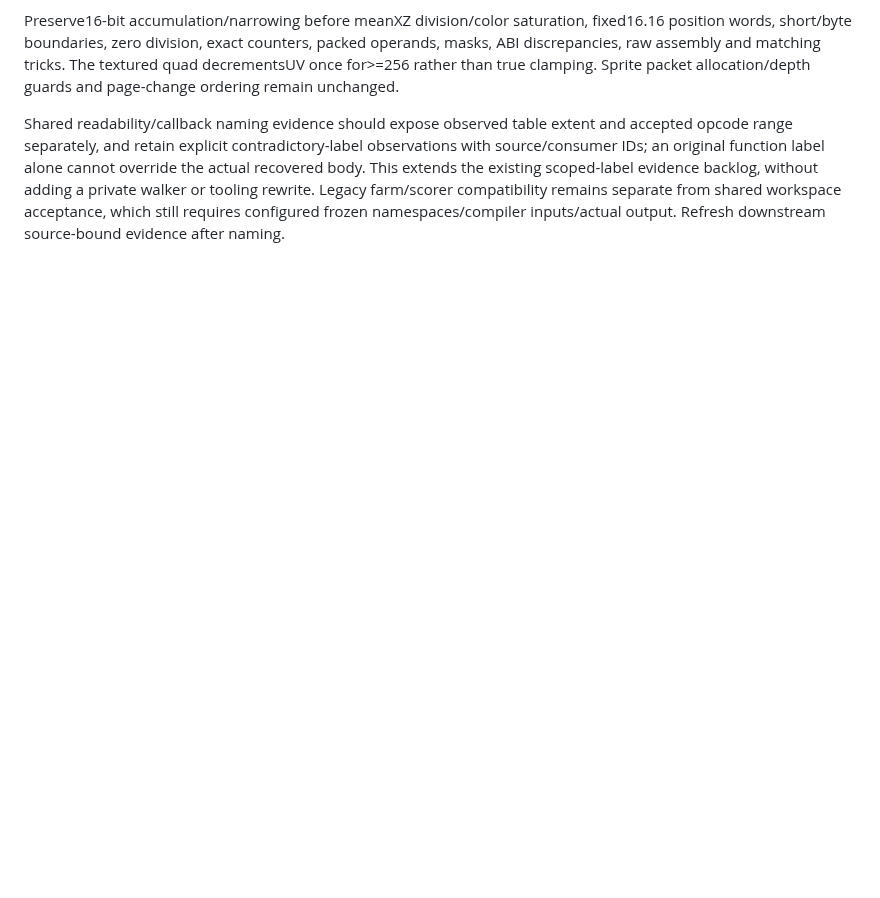
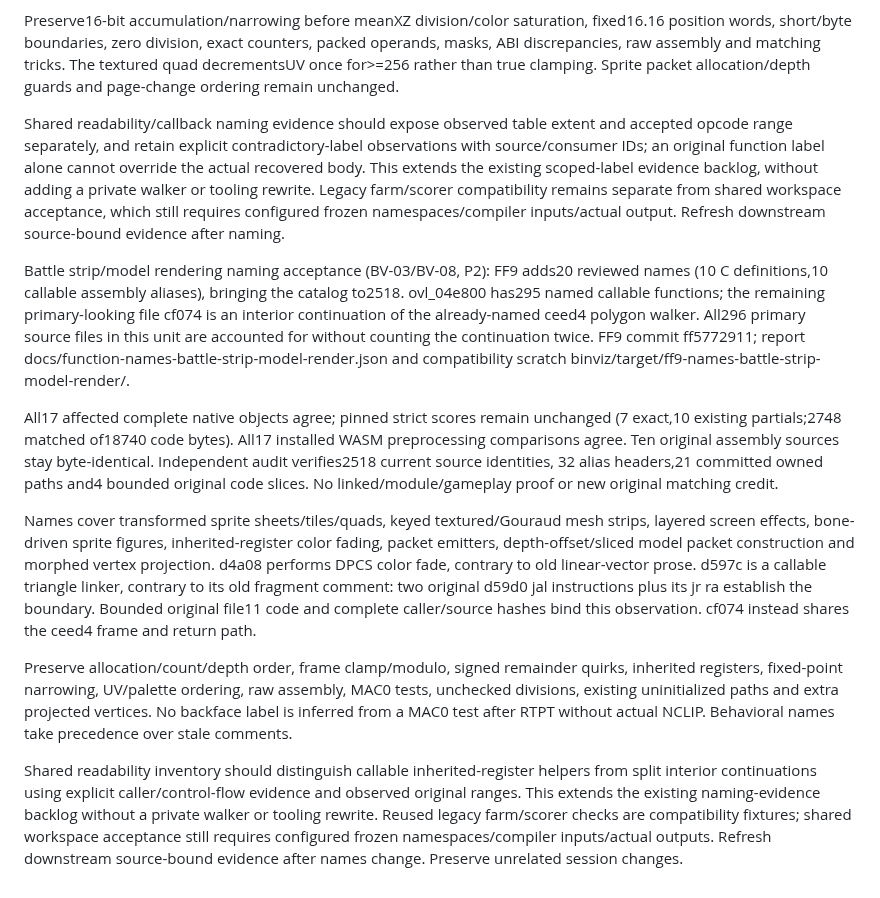
Before and after one commit to trevor-e/binviz, a Markdown page: docs/decompilation-tooling-spec.md, the part around the change. GitHub-like rendering; blank space fills up the shorter version.

Commit message:
Document battle strip and model rendering naming acceptance

```diff
--- a/docs/decompilation-tooling-spec.md
+++ b/docs/decompilation-tooling-spec.md
@@ -1689,3 +1689,42 @@ evidence backlog, without adding a private walker or tooling rewrite. Legacy
 farm/scorer compatibility remains separate from shared workspace acceptance,
 which still requires configured frozen namespaces/compiler inputs/actual output.
 Refresh downstream source-bound evidence after naming.
+
+Battle strip/model rendering naming acceptance (BV-03/BV-08, P2): FF9
+adds20 reviewed names (10 C definitions,10 callable assembly aliases), bringing
+the catalog to2518. ovl_04e800 has295 named callable functions; the remaining
+primary-looking file cf074 is an interior continuation of the already-named
+ceed4 polygon walker. All296 primary source files in this unit are accounted
+for without counting the continuation twice. FF9 commit ff5772911; report
+docs/function-names-battle-strip-model-render.json and compatibility scratch
+binviz/target/ff9-names-battle-strip-model-render/.
+
+All17 affected complete native objects agree; pinned strict scores remain
+unchanged (7 exact,10 existing partials;2748 matched of18740 code bytes). All17
+installed WASM preprocessing comparisons agree. Ten original assembly sources
+stay byte-identical. Independent audit verifies2518 current source identities,
+32 alias headers,21 committed owned paths and4 bounded original code slices.
+No linked/module/gameplay proof or new original matching credit.
+
+Names cover transformed sprite sheets/tiles/quads, keyed textured/Gouraud mesh
+strips, layered screen effects, bone-driven sprite figures, inherited-register
+color fading, packet emitters, depth-offset/sliced model packet construction
+and morphed vertex projection. d4a08 performs DPCS color fade, contrary to old
+linear-vector prose. d597c is a callable triangle linker, contrary to its old
+fragment comment: two original d59d0 jal instructions plus its jr ra establish
+the boundary. Bounded original file11 code and complete caller/source hashes
+bind this observation. cf074 instead shares the ceed4 frame and return path.
+
+Preserve allocation/count/depth order, frame clamp/modulo, signed remainder
+quirks, inherited registers, fixed-point narrowing, UV/palette ordering, raw
+assembly, MAC0 tests, unchecked divisions, existing uninitialized paths and
+extra projected vertices. No backface label is inferred from a MAC0 test after
+RTPT without actual NCLIP. Behavioral names take precedence over stale comments.
+
+Shared readability inventory should distinguish callable inherited-register
+helpers from split interior continuations using explicit caller/control-flow
+evidence and observed original ranges. This extends the existing naming-evidence
+backlog without a private walker or tooling rewrite. Reused legacy farm/scorer
+checks are compatibility fixtures; shared workspace acceptance still requires
+configured frozen namespaces/compiler inputs/actual outputs. Refresh downstream
+source-bound evidence after names change. Preserve unrelated session changes.
```
